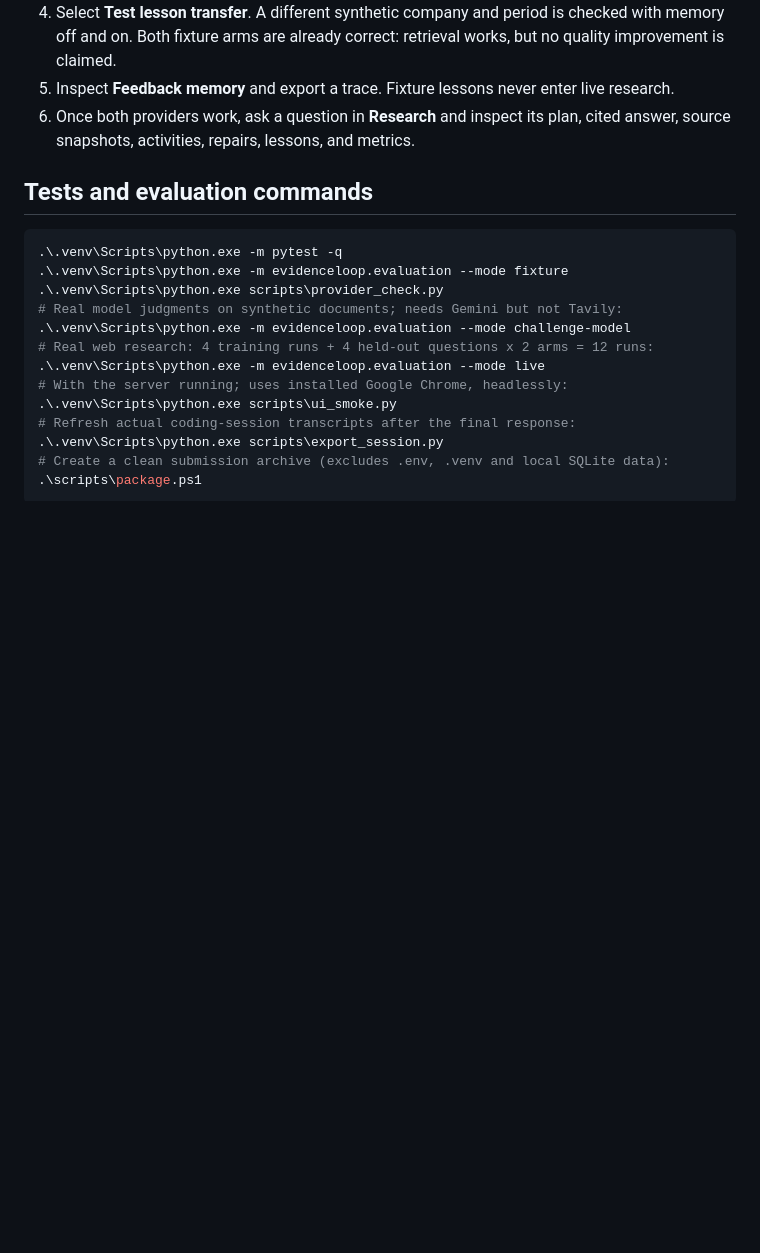
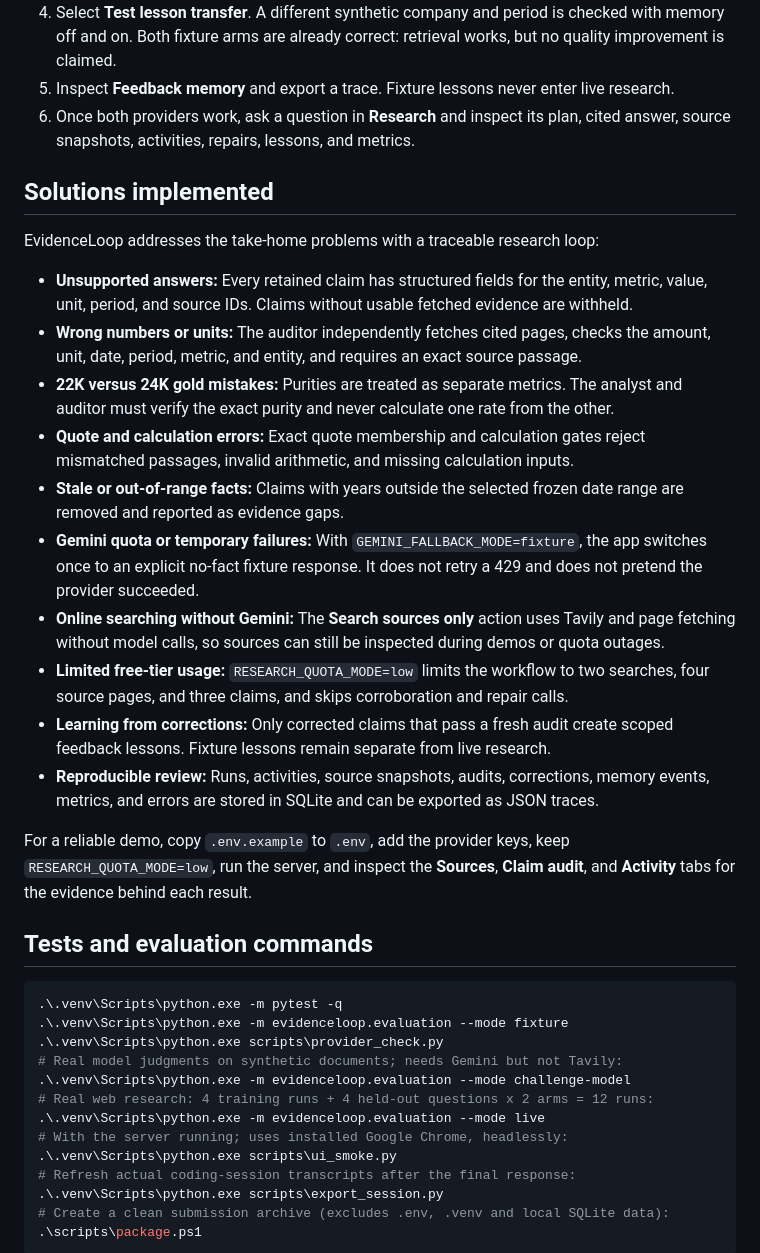
Before and after one commit to Anbuchandiran-Official/EvidenceLoop, a Markdown page: README.md, the part around the change. GitHub-like rendering; blank space fills up the shorter version.

Commit message:
Document implemented solutions

```diff
--- a/README.md
+++ b/README.md
@@ -55,6 +55,23 @@ When `GEMINI_FALLBACK_MODE=fixture` (the default in `.env.example`), a Gemini HT
 4. Select **Test lesson transfer**. A different synthetic company and period is checked with memory off and on. Both fixture arms are already correct: retrieval works, but no quality improvement is claimed.
 5. Inspect **Feedback memory** and export a trace. Fixture lessons never enter live research.
 6. Once both providers work, ask a question in **Research** and inspect its plan, cited answer, source snapshots, activities, repairs, lessons, and metrics.
+
+## Solutions implemented
+
+EvidenceLoop addresses the take-home problems with a traceable research loop:
+
+- **Unsupported answers:** Every retained claim has structured fields for the entity, metric, value, unit, period, and source IDs. Claims without usable fetched evidence are withheld.
+- **Wrong numbers or units:** The auditor independently fetches cited pages, checks the amount, unit, date, period, metric, and entity, and requires an exact source passage.
+- **22K versus 24K gold mistakes:** Purities are treated as separate metrics. The analyst and auditor must verify the exact purity and never calculate one rate from the other.
+- **Quote and calculation errors:** Exact quote membership and calculation gates reject mismatched passages, invalid arithmetic, and missing calculation inputs.
+- **Stale or out-of-range facts:** Claims with years outside the selected frozen date range are removed and reported as evidence gaps.
+- **Gemini quota or temporary failures:** With `GEMINI_FALLBACK_MODE=fixture`, the app switches once to an explicit no-fact fixture response. It does not retry a 429 and does not pretend the provider succeeded.
+- **Online searching without Gemini:** The **Search sources only** action uses Tavily and page fetching without model calls, so sources can still be inspected during demos or quota outages.
+- **Limited free-tier usage:** `RESEARCH_QUOTA_MODE=low` limits the workflow to two searches, four source pages, and three claims, and skips corroboration and repair calls.
+- **Learning from corrections:** Only corrected claims that pass a fresh audit create scoped feedback lessons. Fixture lessons remain separate from live research.
+- **Reproducible review:** Runs, activities, source snapshots, audits, corrections, memory events, metrics, and errors are stored in SQLite and can be exported as JSON traces.
+
+For a reliable demo, copy `.env.example` to `.env`, add the provider keys, keep `RESEARCH_QUOTA_MODE=low`, run the server, and inspect the **Sources**, **Claim audit**, and **Activity** tabs for the evidence behind each result.
 
 ## Tests and evaluation commands
 
```
